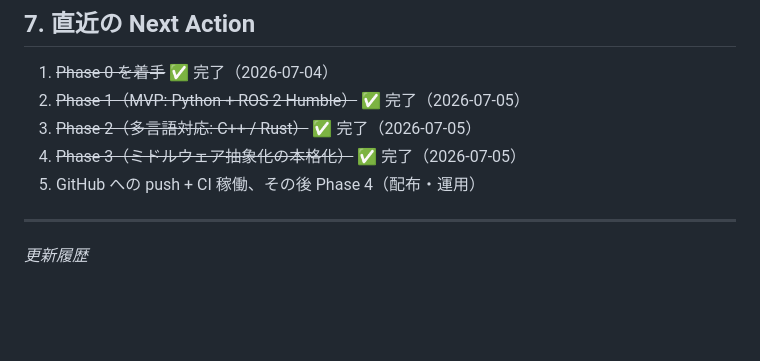
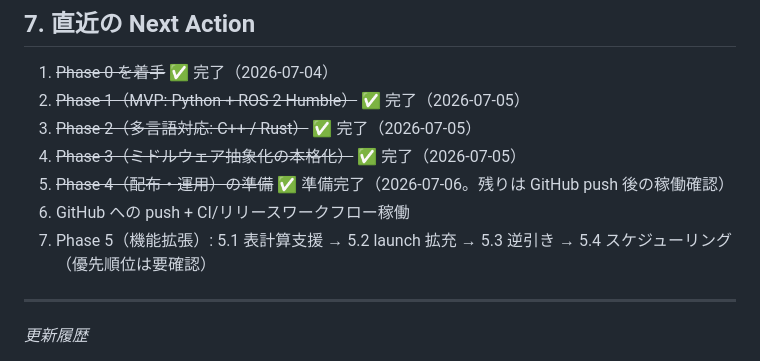
Before and after one commit to tsuchiya-ryuto/ArchiSyn, a Markdown page: doc/plan.md, the part around one of its changes. Rendered like a GitHub page; blank space fills up the shorter version.

```diff
--- a/doc/plan.md
+++ b/doc/plan.md
@@ -272,7 +314,9 @@ F-5（実行処理部とインターフェース部の分離）は「インタ
 2. ~~Phase 1（MVP: Python + ROS 2 Humble）~~ ✅ 完了（2026-07-05）
 3. ~~Phase 2（多言語対応: C++ / Rust）~~ ✅ 完了（2026-07-05）
 4. ~~Phase 3（ミドルウェア抽象化の本格化）~~ ✅ 完了（2026-07-05）
-5. GitHub への push + CI 稼働、その後 Phase 4（配布・運用）
+5. ~~Phase 4（配布・運用）の準備~~ ✅ 準備完了（2026-07-06。残りは GitHub push 後の稼働確認）
+6. GitHub への push + CI/リリースワークフロー稼働
+7. Phase 5（機能拡張）: 5.1 表計算支援 → 5.2 launch 拡充 → 5.3 逆引き → 5.4 スケジューリング（優先順位は要確認）
 
 ---
 
```
Also changed, not shown: other parts of doc/plan.md (+42 -0 lines).
